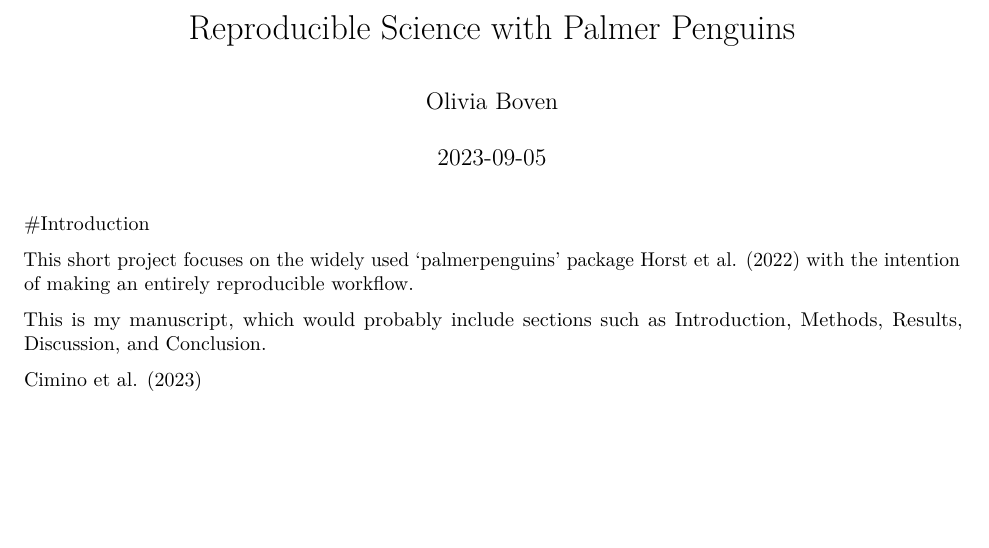
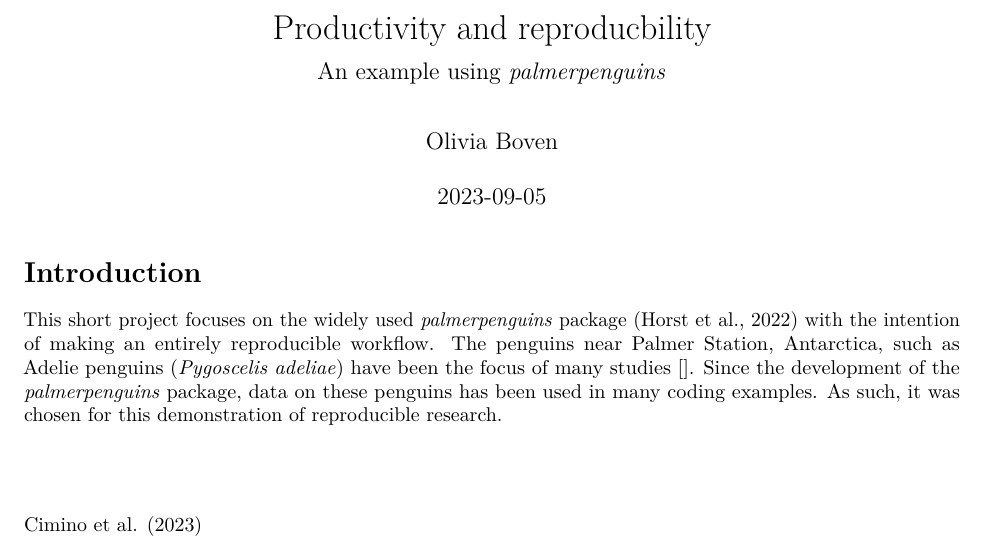
Before and after one commit to oboven/productivity_and_reproducibility_BIOL, an R Markdown document (04_manuscript/Boven_Productivity-and-Reproducibility_Manuscript_V0.RMD): part of the page, cut at the place of the change, the shorter picture padded with empty space. Rendered offline with R 4.5, knitr and Pandoc, then LaTeX, with nearby package versions.

Commit message:
updated title header and wrote Intro

````diff
--- a/04_manuscript/Boven_Productivity-and-Reproducibility_Manuscript_V0.RMD
+++ b/04_manuscript/Boven_Productivity-and-Reproducibility_Manuscript_V0.RMD
@@ -1,5 +1,6 @@
 ---
-title: "Reproducible Science with Palmer Penguins"
+title: "Productivity and reproducbility"
+subtitle: "An example using *palmerpenguins*"
 author: "Olivia Boven"
 date: "2023-09-05"
 output: pdf_document
@@ -11,11 +12,13 @@ csl: apa.csl
 knitr::opts_chunk$set(echo = TRUE)
 ```
 
-#Introduction
 
-This short project focuses on the widely used 'palmerpenguins' package @horstPalmerArchipelagoPenguins2022 with the intention of making an entirely reproducible workflow.
+Introduction
+=============================================
 
-This is my manuscript, which would probably include sections such as Introduction, Methods, Results, Discussion, and Conclusion.
+This short project focuses on the widely used *palmerpenguins* package [@horstPalmerArchipelagoPenguins2022] with the intention of making an entirely reproducible workflow. The penguins near Palmer Station, Antarctica, such as Adelie penguins (*Pygoscelis adeliae*) have been the focus of many studies []. Since the development of the *palmerpenguins* package, data on these penguins has been used in many coding examples. As such, it was chosen for this demonstration of reproducible research.
+
+#
 
 
 @ciminoLongtermPatternsEcosystem2023
````
Also changed, not shown: 04_manuscript/Boven_Productivity-and-Reproducibility_Manuscript_V0.pdf (added).
